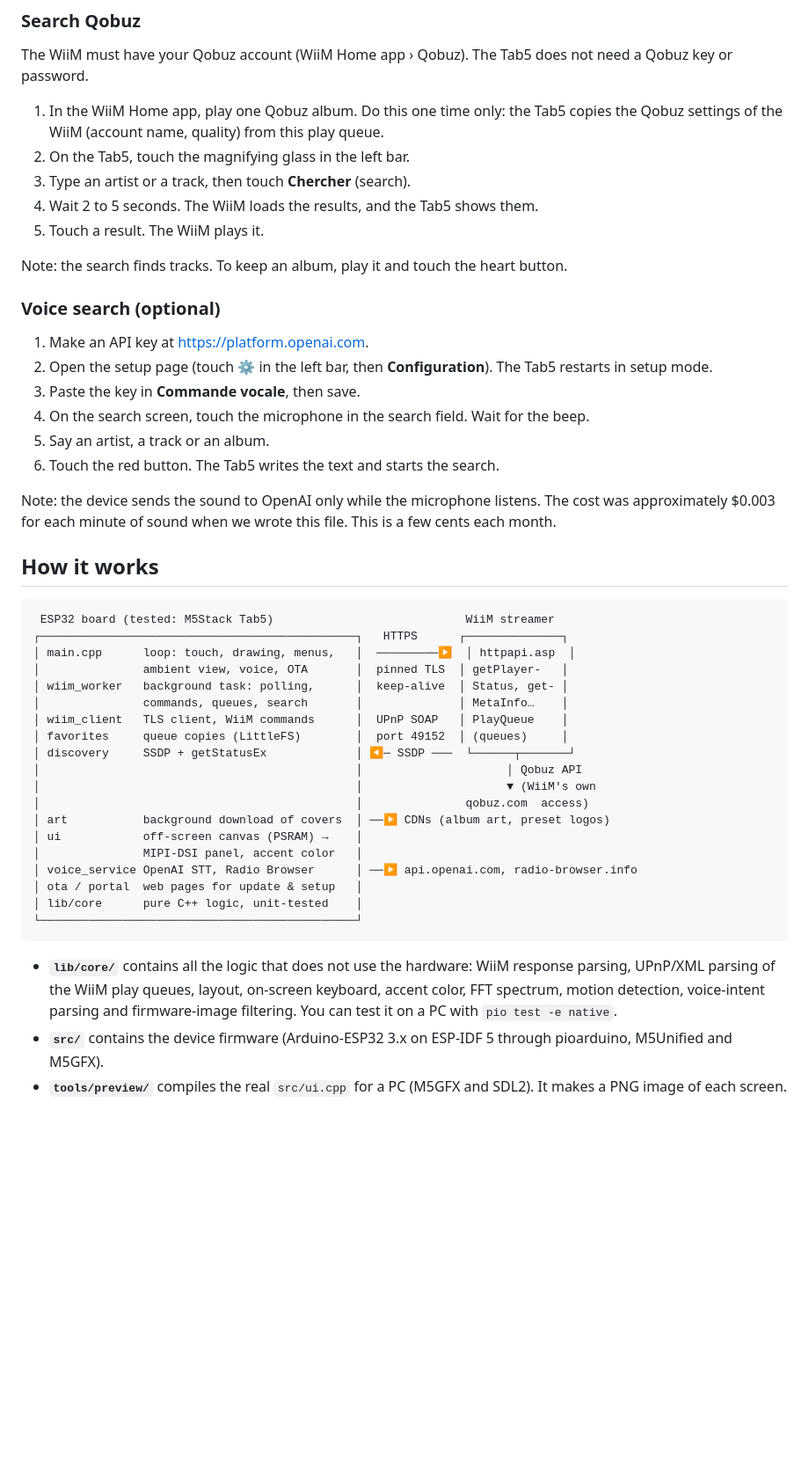
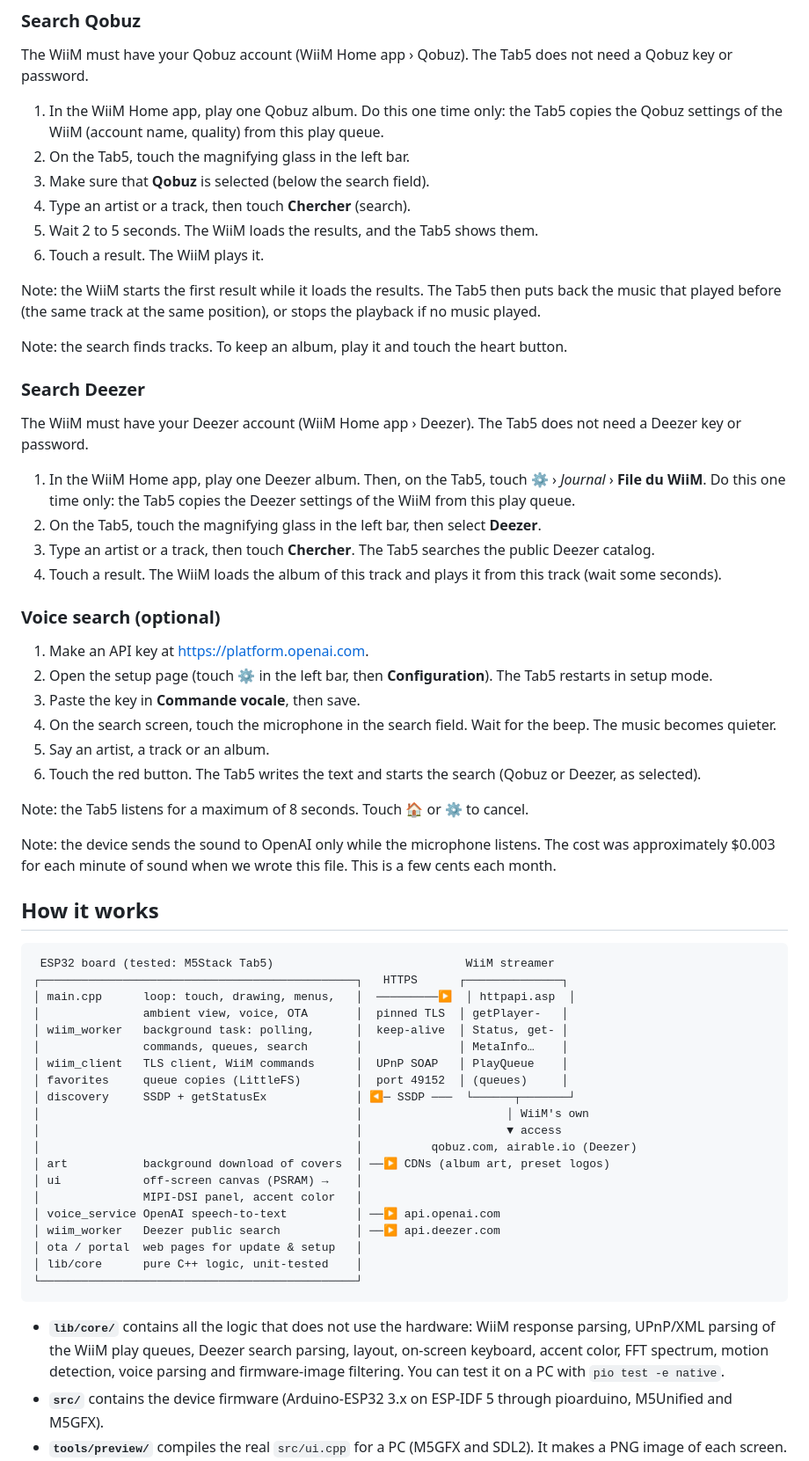
Before and after one commit to arthurcousin74-stack/wiimscreen, a Markdown page: README.md, the part around one of its changes. Shown at 88% size. Drawn GitHub-style; blank space fills up the shorter version.

````diff
--- a/README.md
+++ b/README.md
@@ -151,20 +156,36 @@ The WiiM must have your Qobuz account (WiiM Home app › Qobuz). The Tab5 does n
 1. In the WiiM Home app, play one Qobuz album. Do this one time only: the Tab5 copies the Qobuz settings of the
    WiiM (account name, quality) from this play queue.
 2. On the Tab5, touch the magnifying glass in the left bar.
-3. Type an artist or a track, then touch **Chercher** (search).
-4. Wait 2 to 5 seconds. The WiiM loads the results, and the Tab5 shows them.
-5. Touch a result. The WiiM plays it.
+3. Make sure that **Qobuz** is selected (below the search field).
+4. Type an artist or a track, then touch **Chercher** (search).
+5. Wait 2 to 5 seconds. The WiiM loads the results, and the Tab5 shows them.
+6. Touch a result. The WiiM plays it.
+
+Note: the WiiM starts the first result while it loads the results. The Tab5 then puts back the music that played
+before (the same track at the same position), or stops the playback if no music played.
 
 Note: the search finds tracks. To keep an album, play it and touch the heart button.
+
+### Search Deezer
+
+The WiiM must have your Deezer account (WiiM Home app › Deezer). The Tab5 does not need a Deezer key or password.
+
+1. In the WiiM Home app, play one Deezer album. Then, on the Tab5, touch ⚙ › *Journal* › **File du WiiM**. Do this
+   one time only: the Tab5 copies the Deezer settings of the WiiM from this play queue.
+2. On the Tab5, touch the magnifying glass in the left bar, then select **Deezer**.
+3. Type an artist or a track, then touch **Chercher**. The Tab5 searches the public Deezer catalog.
+4. Touch a result. The WiiM loads the album of this track and plays it from this track (wait some seconds).
 
 ### Voice search (optional)
 
 1. Make an API key at <https://platform.openai.com>.
 2. Open the setup page (touch ⚙ in the left bar, then **Configuration**). The Tab5 restarts in setup mode.
 3. Paste the key in **Commande vocale**, then save.
-4. On the search screen, touch the microphone in the search field. Wait for the beep.
+4. On the search screen, touch the microphone in the search field. Wait for the beep. The music becomes quieter.
 5. Say an artist, a track or an album.
-6. Touch the red button. The Tab5 writes the text and starts the search.
+6. Touch the red button. The Tab5 writes the text and starts the search (Qobuz or Deezer, as selected).
+
+Note: the Tab5 listens for a maximum of 8 seconds. Touch 🏠 or ⚙ to cancel.
 
 Note: the device sends the sound to OpenAI only while the microphone listens. The cost was approximately
 $0.003 for each minute of sound when we wrote this file. This is a few cents each month.
@@ -181,21 +202,22 @@ $0.003 for each minute of sound when we wrote this file. This is a few cents eac
 │ wiim_client   TLS client, WiiM commands      │  UPnP SOAP   │ PlayQueue    │
 │ favorites     queue copies (LittleFS)        │  port 49152  │ (queues)     │
 │ discovery     SSDP + getStatusEx             │ ◀─ SSDP ───  └──────┬───────┘
-│                                              │                     │ Qobuz API
-│                                              │                     ▼ (WiiM's own
-│                                              │               qobuz.com  access)
+│                                              │                     │ WiiM's own
+│                                              │                     ▼ access
+│                                              │          qobuz.com, airable.io (Deezer)
 │ art           background download of covers  │ ──▶ CDNs (album art, preset logos)
 │ ui            off-screen canvas (PSRAM) →    │
 │               MIPI-DSI panel, accent color   │
-│ voice_service OpenAI STT, Radio Browser      │ ──▶ api.openai.com, radio-browser.info
+│ voice_service OpenAI speech-to-text          │ ──▶ api.openai.com
+│ wiim_worker   Deezer public search           │ ──▶ api.deezer.com
 │ ota / portal  web pages for update & setup   │
 │ lib/core      pure C++ logic, unit-tested    │
 └──────────────────────────────────────────────┘
 ```
 
 - **`lib/core/`** contains all the logic that does not use the hardware: WiiM response parsing, UPnP/XML parsing
-  of the WiiM play queues, layout, on-screen keyboard, accent color, FFT spectrum, motion detection,
-  voice-intent parsing and firmware-image filtering. You can test it on a PC
+  of the WiiM play queues, Deezer search parsing, layout, on-screen keyboard, accent color, FFT spectrum, motion
+  detection, voice parsing and firmware-image filtering. You can test it on a PC
   with `pio test -e native`.
 - **`src/`** contains the device firmware (Arduino-ESP32 3.x on ESP-IDF 5 through pioarduino, M5Unified and M5GFX).
 - **`tools/preview/`** compiles the real `src/ui.cpp` for a PC (M5GFX and SDL2). It makes a PNG image of each
````
Also changed, not shown: other parts of README.md (+29 -14 lines), AGENTS.md (+12 -5 lines), LISEZMOI.md (+1 -1 lines), docs/apercu.png, docs/dictee.png (added), docs/favoris.png, docs/recherche.png, docs/voix.png (deleted).
